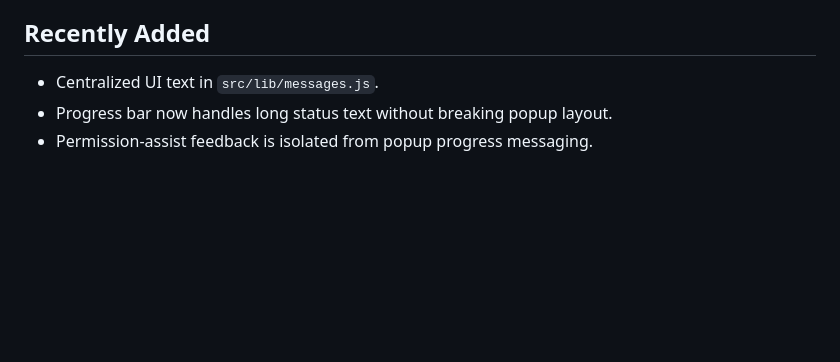
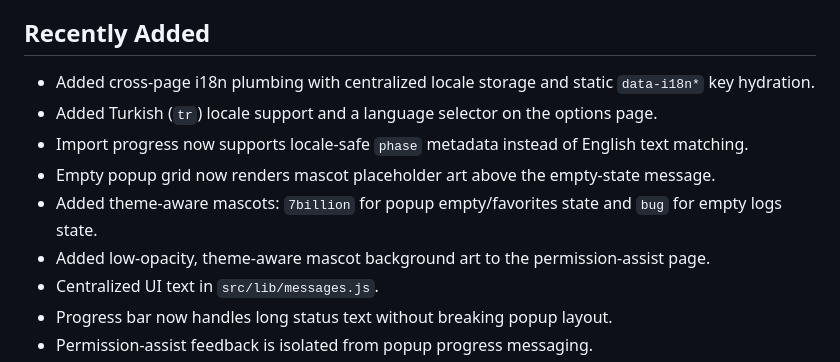
Before and after one commit to linnathoncode/GIF-Vault, a Markdown page: AGENTS.md, the part around the change. Drawn GitHub-style; blank space fills up the shorter version.

Commit message:
docs(agents): record newly added i18n, progress, and mascot features

```diff
--- a/AGENTS.md
+++ b/AGENTS.md
@@ -131,6 +131,12 @@ Rules:
 - Added test coverage for host-access/progress isolation.
 
 ## Recently Added
+- Added cross-page i18n plumbing with centralized locale storage and static `data-i18n*` key hydration.
+- Added Turkish (`tr`) locale support and a language selector on the options page.
+- Import progress now supports locale-safe `phase` metadata instead of English text matching.
+- Empty popup grid now renders mascot placeholder art above the empty-state message.
+- Added theme-aware mascots: `7billion` for popup empty/favorites state and `bug` for empty logs state.
+- Added low-opacity, theme-aware mascot background art to the permission-assist page.
 - Centralized UI text in `src/lib/messages.js`.
 - Progress bar now handles long status text without breaking popup layout.
 - Permission-assist feedback is isolated from popup progress messaging.
```
